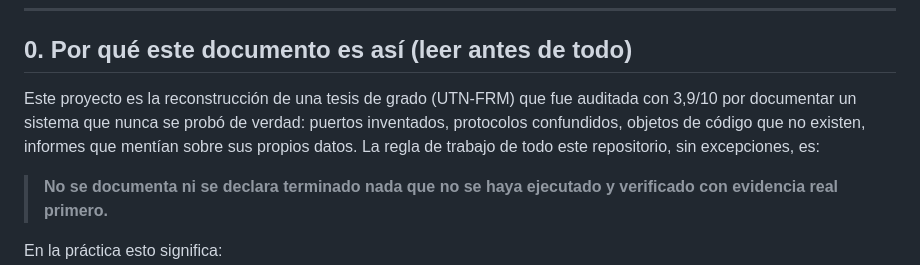
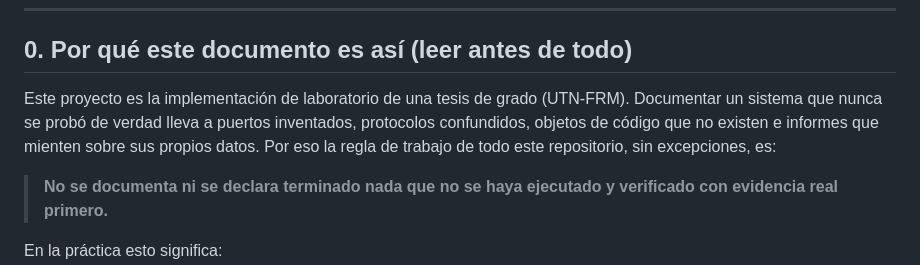
Before and after one commit to FacuBront/vm-orchestration-lab, a Markdown page: docs/RUNBOOK-fase-2d-gvm.md, the part around the change. GitHub-like rendering.

```diff
--- a/docs/RUNBOOK-fase-2d-gvm.md
+++ b/docs/RUNBOOK-fase-2d-gvm.md
@@ -49,10 +49,10 @@ diagnóstico si algo falla más adelante.
 
 ## 0. Por qué este documento es así (leer antes de todo)
 
-Este proyecto es la reconstrucción de una tesis de grado (UTN-FRM) que fue auditada con 3,9/10
-por documentar un sistema que nunca se probó de verdad: puertos inventados, protocolos
-confundidos, objetos de código que no existen, informes que mentían sobre sus propios datos. La
-regla de trabajo de todo este repositorio, sin excepciones, es:
+Este proyecto es la implementación de laboratorio de una tesis de grado (UTN-FRM). Documentar un
+sistema que nunca se probó de verdad lleva a puertos inventados, protocolos confundidos, objetos
+de código que no existen e informes que mienten sobre sus propios datos. Por eso la regla de
+trabajo de todo este repositorio, sin excepciones, es:
 
 > **No se documenta ni se declara terminado nada que no se haya ejecutado y verificado con
 > evidencia real primero.**
```
Also changed, not shown: README.md (+6 -9 lines), docs/resultados-10-corridas-gvm.md (+2 -2 lines).
